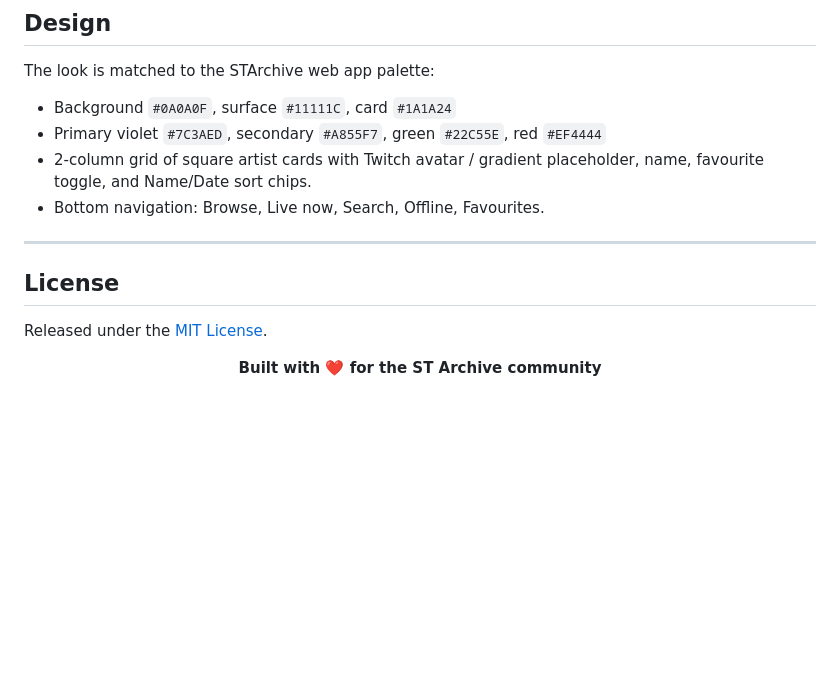
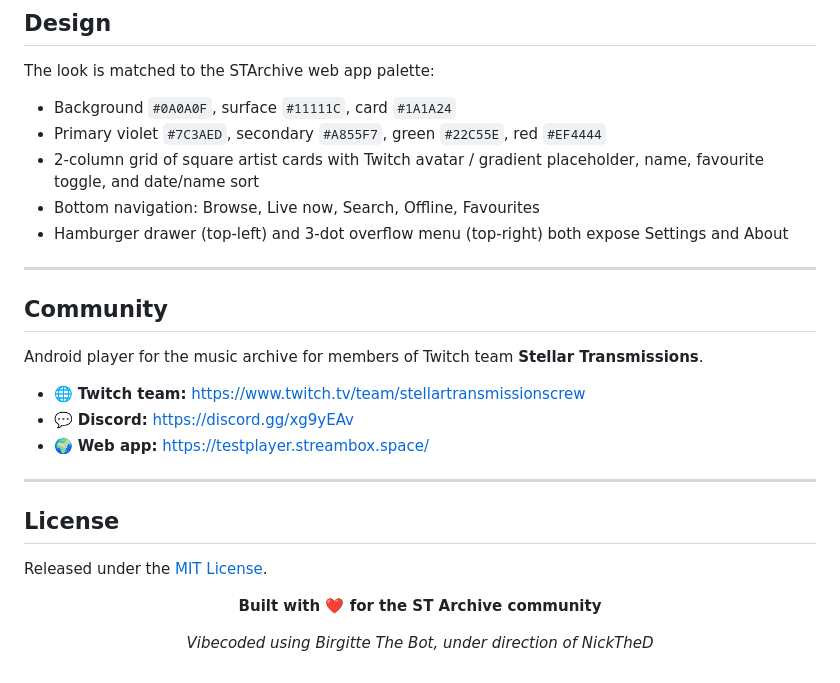
Before and after one commit to Tarada42/starchive-player, a Markdown page: README.md, the part around one of its changes. Drawn GitHub-style; blank space fills up the shorter version.

```diff
--- a/README.md
+++ b/README.md
@@ -69,8 +73,19 @@ The look is matched to the STArchive web app palette:
 
 - Background `#0A0A0F`, surface `#11111C`, card `#1A1A24`
 - Primary violet `#7C3AED`, secondary `#A855F7`, green `#22C55E`, red `#EF4444`
-- 2-column grid of square artist cards with Twitch avatar / gradient placeholder, name, favourite toggle, and Name/Date sort chips.
-- Bottom navigation: Browse, Live now, Search, Offline, Favourites.
+- 2-column grid of square artist cards with Twitch avatar / gradient placeholder, name, favourite toggle, and date/name sort
+- Bottom navigation: Browse, Live now, Search, Offline, Favourites
+- Hamburger drawer (top-left) and 3-dot overflow menu (top-right) both expose Settings and About
+
+---
+
+## Community
+
+Android player for the music archive for members of Twitch team **Stellar Transmissions**.
+
+- 🌐 **Twitch team:** https://www.twitch.tv/team/stellartransmissionscrew
+- 💬 **Discord:** https://discord.gg/xg9yEAv
+- 🌍 **Web app:** https://testplayer.streambox.space/
 
 ---
 
@@ -82,4 +97,6 @@ Released under the [MIT License](LICENSE).
 
 **Built with ❤️ for the ST Archive community**
 
+_Vibecoded using Birgitte The Bot, under direction of NickTheD_
+
 </div>
```
Also changed, not shown: other parts of README.md (+15 -11 lines).
